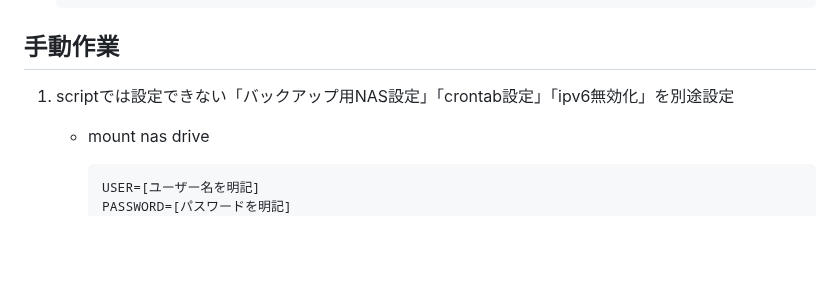
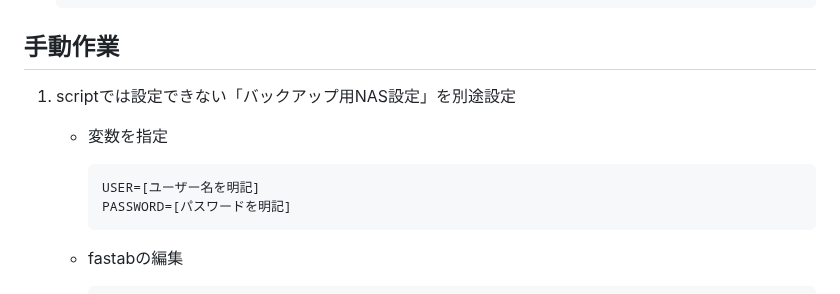
Before and after one commit to maron-gt123/k8s-setup-for-proxmox, a Markdown page: minecraft/README.md, the part around the change. Rendered like a GitHub page; blank space fills up the shorter version.

```diff
--- a/minecraft/README.md
+++ b/minecraft/README.md
@@ -44,11 +44,13 @@ Minecraft Server開始に必要な初回セットアップ方法
       ssh mic-paper02 "sudo cat /var/log/cloud-init-output.log"
 
 ##  手動作業<br>
-1. scriptでは設定できない「バックアップ用NAS設定」「crontab設定」「ipv6無効化」を別途設定
-    + mount nas drive
+1. scriptでは設定できない「バックアップ用NAS設定」を別途設定
+    + 変数を指定
 
           USER=[ユーザー名を明記]
           PASSWORD=[パスワードを明記]
+    + fastabの編集
+
           # fastab編集
           # lobby-server
           ssh mic-lobby-SV "sudo sh -c 'cat >> /etc/fstab << EOF
```
